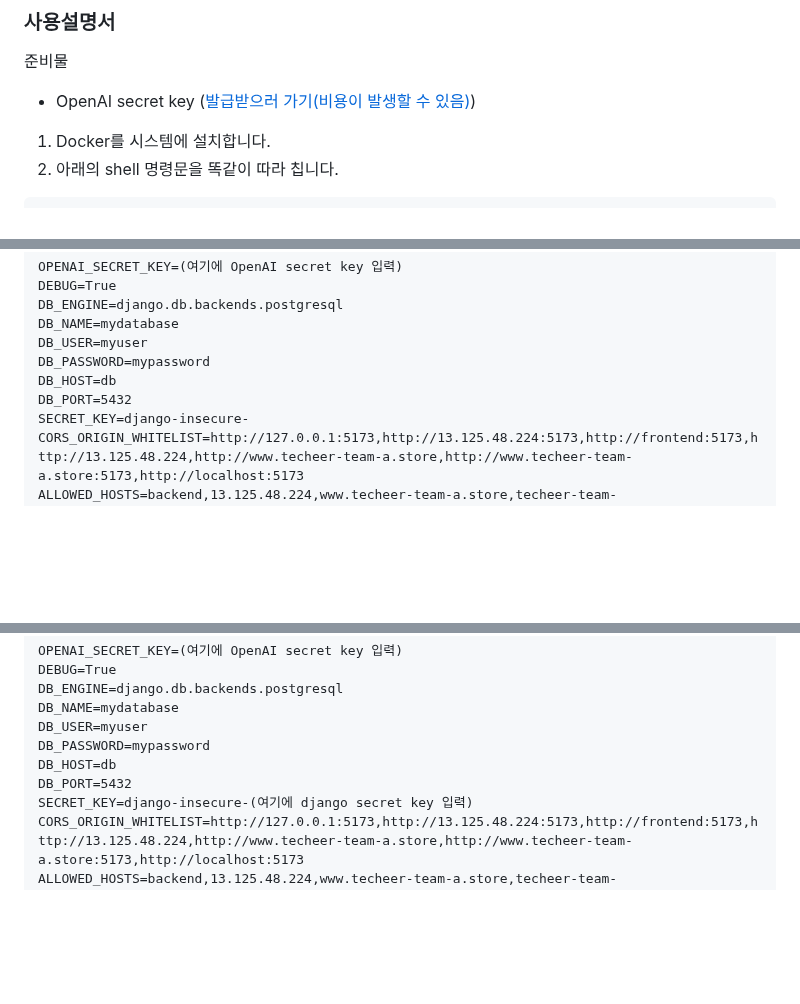
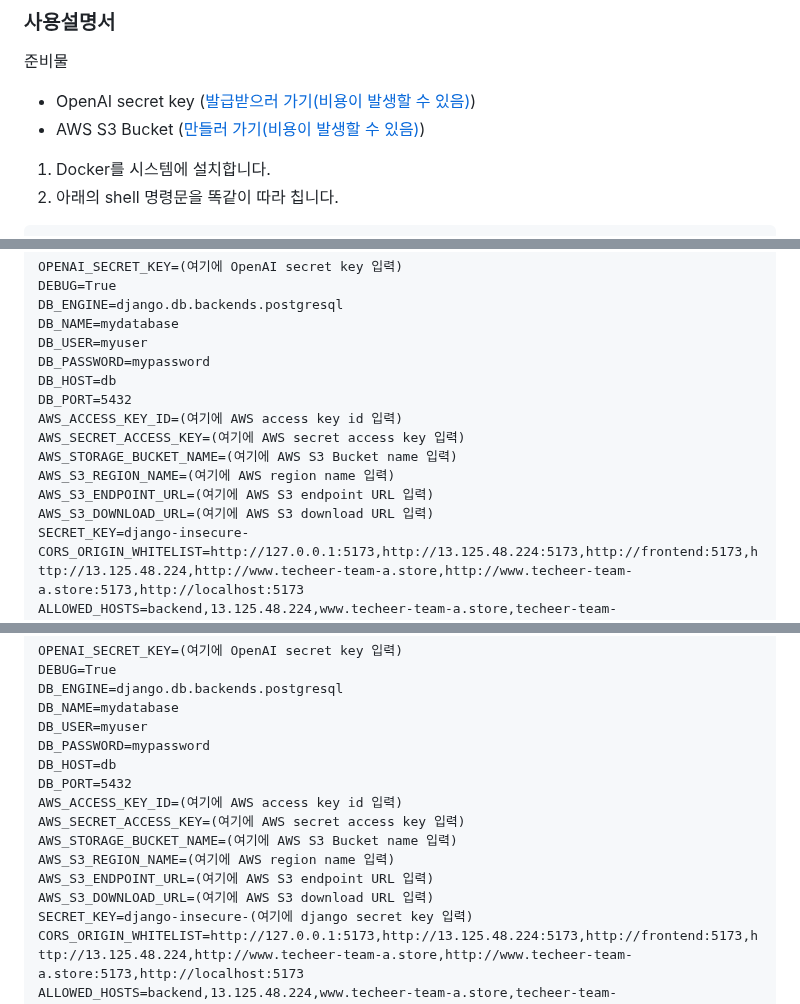
Before and after one commit to AlgeMoya/2023SVBootcamp_MyW_project, a Markdown page: README.md, 3 parts joined by grey strips. Rendered like a GitHub page; blank space fills up the shorter version.

```diff
--- a/README.md
+++ b/README.md
@@ -27,6 +27,7 @@ http://www.techeer-team-a.store/
 ### 사용설명서
 준비물
 - OpenAI secret key ([발급받으러 가기(비용이 발생할 수 있음)](https://platform.openai.com/))
+- AWS S3 Bucket ([만들러 가기(비용이 발생할 수 있음)](https://aws.amazon.com/ko/s3/getting-started/))
 
 1. Docker를 시스템에 설치합니다.
 2. 아래의 shell 명령문을 똑같이 따라 칩니다.
@@ -100,6 +101,12 @@ DB_USER=myuser
 DB_PASSWORD=mypassword
 DB_HOST=db
 DB_PORT=5432
+AWS_ACCESS_KEY_ID=(여기에 AWS access key id 입력)
+AWS_SECRET_ACCESS_KEY=(여기에 AWS secret access key 입력)
+AWS_STORAGE_BUCKET_NAME=(여기에 AWS S3 Bucket name 입력)
+AWS_S3_REGION_NAME=(여기에 AWS region name 입력)
+AWS_S3_ENDPOINT_URL=(여기에 AWS S3 endpoint URL 입력)
+AWS_S3_DOWNLOAD_URL=(여기에 AWS S3 download URL 입력)
 SECRET_KEY=django-insecure-
 CORS_ORIGIN_WHITELIST=http://127.0.0.1:5173,http://13.125.48.224:5173,http://frontend:5173,http://13.125.48.224,http://www.techeer-team-a.store,http://www.techeer-team-a.store:5173,http://localhost:5173
 ALLOWED_HOSTS=backend,13.125.48.224,www.techeer-team-a.store,techeer-team-a.store,localhost,127.0.0.1
@@ -122,6 +129,12 @@ DB_USER=myuser
 DB_PASSWORD=mypassword
 DB_HOST=db
 DB_PORT=5432
+AWS_ACCESS_KEY_ID=(여기에 AWS access key id 입력)
+AWS_SECRET_ACCESS_KEY=(여기에 AWS secret access key 입력)
+AWS_STORAGE_BUCKET_NAME=(여기에 AWS S3 Bucket name 입력)
+AWS_S3_REGION_NAME=(여기에 AWS region name 입력)
+AWS_S3_ENDPOINT_URL=(여기에 AWS S3 endpoint URL 입력)
+AWS_S3_DOWNLOAD_URL=(여기에 AWS S3 download URL 입력)
 SECRET_KEY=django-insecure-(여기에 django secret key 입력)
 CORS_ORIGIN_WHITELIST=http://127.0.0.1:5173,http://13.125.48.224:5173,http://frontend:5173,http://13.125.48.224,http://www.techeer-team-a.store,http://www.techeer-team-a.store:5173,http://localhost:5173
 ALLOWED_HOSTS=backend,13.125.48.224,www.techeer-team-a.store,techeer-team-a.store,localhost,127.0.0.1
```
